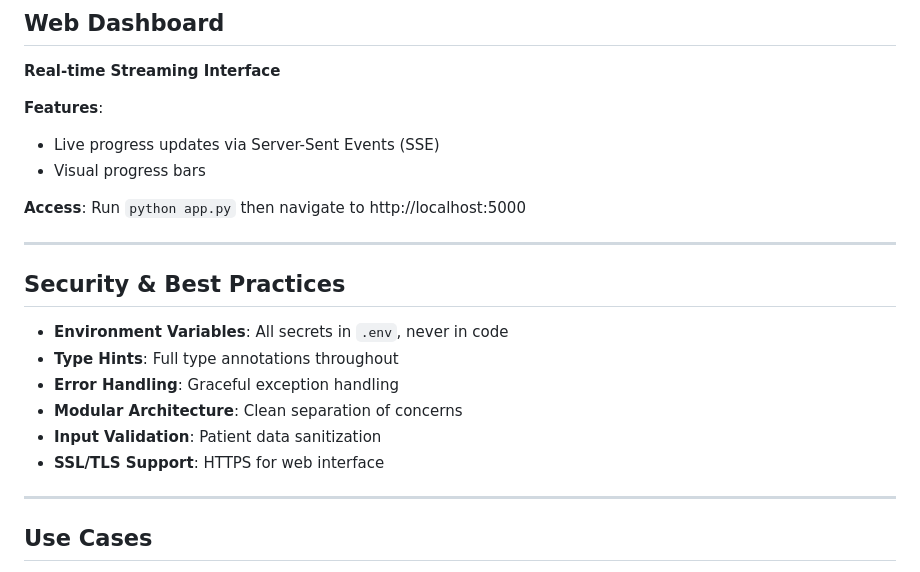
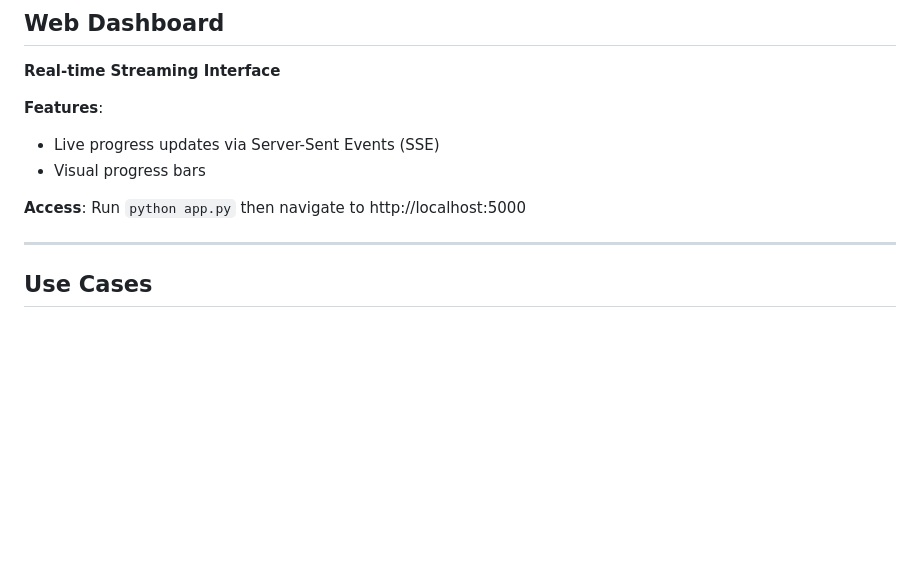
Before and after one commit to SamirXR/RavenCare, a Markdown page: README.md, the part around the change. GitHub-like rendering; blank space fills up the shorter version.

```diff
--- a/README.md
+++ b/README.md
@@ -292,16 +292,6 @@ FLASK_SECRET_KEY=random_secret_key
 
 ---
 
-## Security & Best Practices
-
-- **Environment Variables**: All secrets in `.env`, never in code
-- **Type Hints**: Full type annotations throughout
-- **Error Handling**: Graceful exception handling
-- **Modular Architecture**: Clean separation of concerns
-- **Input Validation**: Patient data sanitization
-- **SSL/TLS Support**: HTTPS for web interface
-
----
 
 ## Use Cases
 
```
